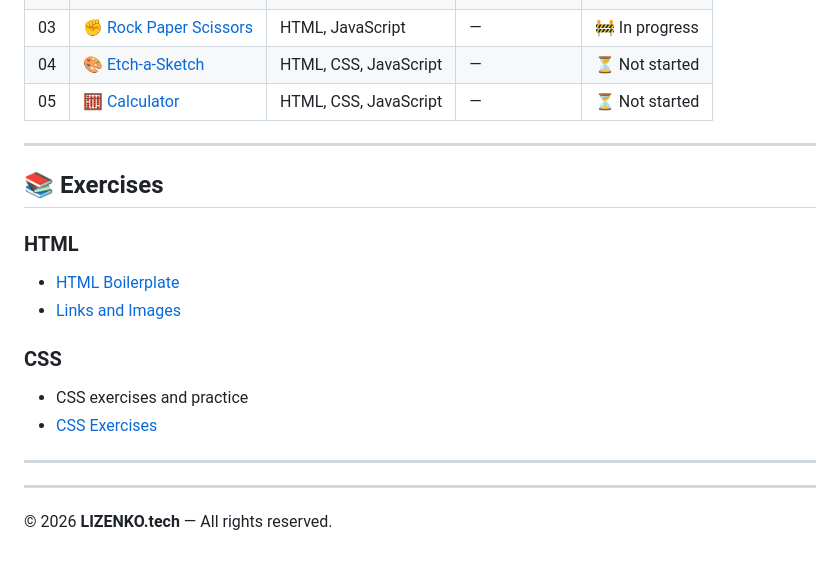
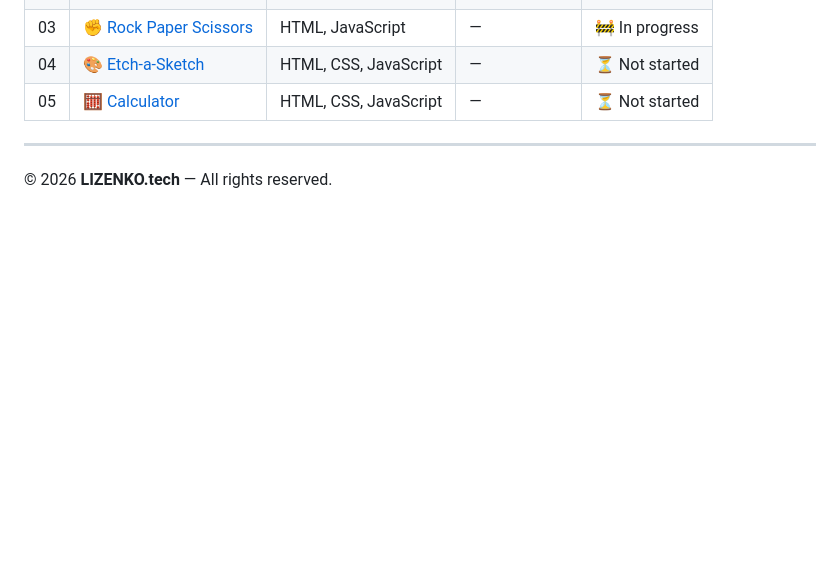
Before and after one commit to lizenkotech/lizenkotech, a Markdown page: README.md, the part around the change. Drawn GitHub-style; blank space fills up the shorter version.

Commit message:
Delete exercises section from README
Removed exercises section from README.

```diff
--- a/README.md
+++ b/README.md
@@ -70,19 +70,4 @@ I'm using this repository to document my progress and build a portfolio of the p
 
 ---
 
-## 📚 Exercises
-
-### HTML
-
-* [HTML Boilerplate](./html-boilerplate/)
-* [Links and Images](./odin-links-and-images/)
-
-### CSS
-
-* CSS exercises and practice
-* [CSS Exercises](./css-exercises-main%202%20repository's/)
-
----
----
-
 © 2026 **LIZENKO.tech** — All rights reserved.
```
